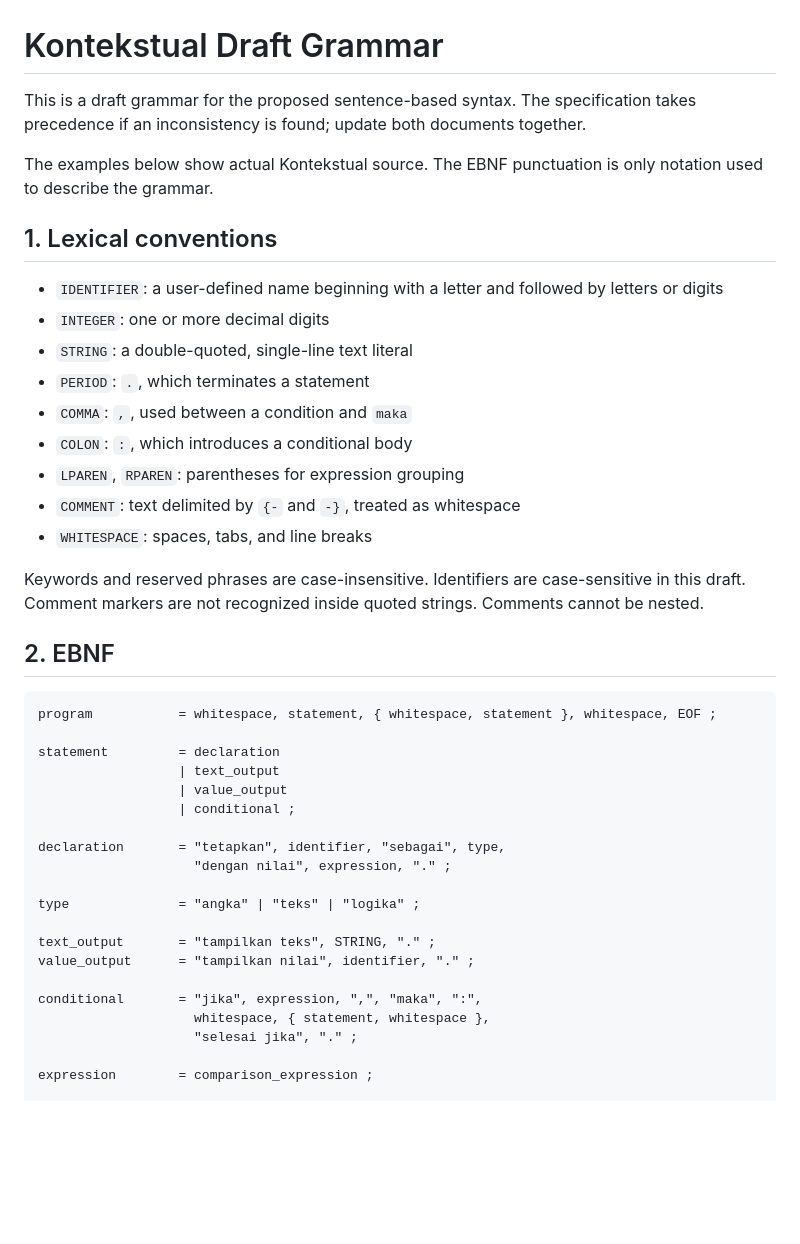
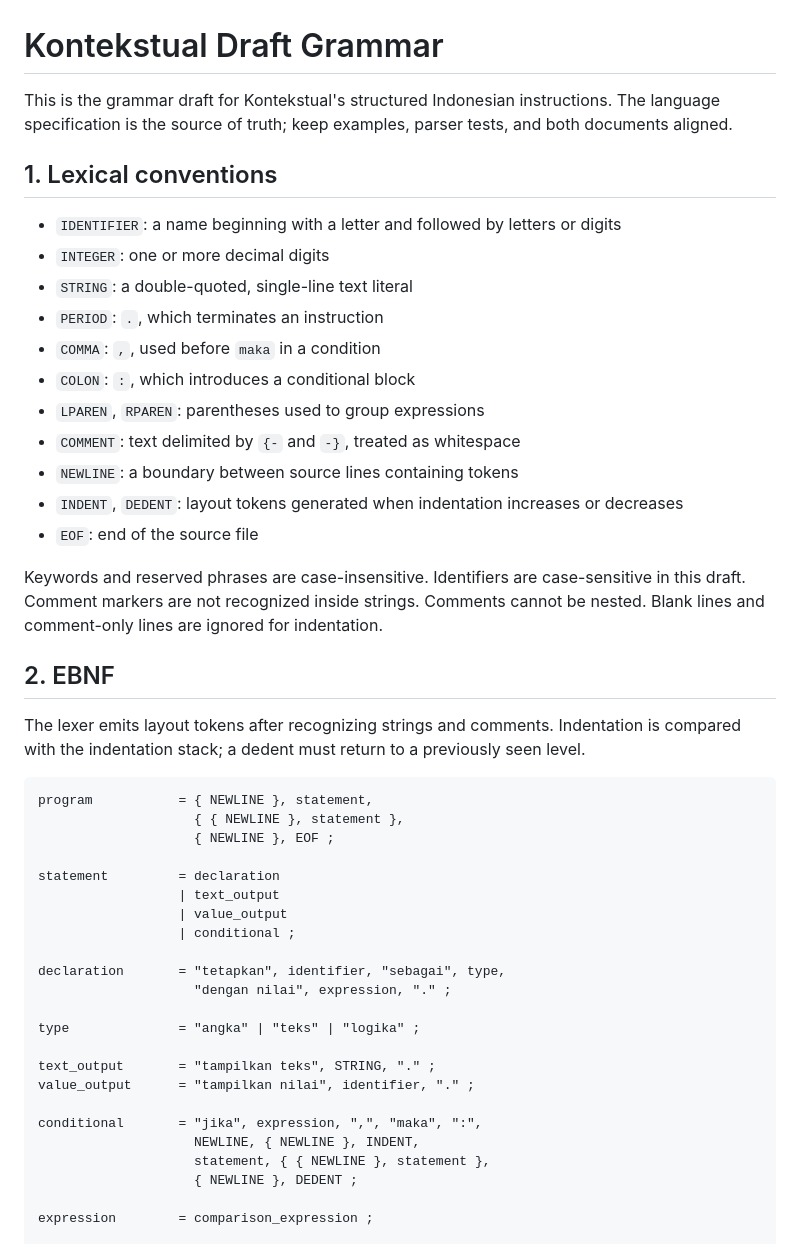
Before and after one commit to flessan/kontekstual, a Markdown page: docs/grammar.md, the part around one of its changes. GitHub-like rendering; blank space fills up the shorter version.

````diff
--- a/docs/grammar.md
+++ b/docs/grammar.md
@@ -1,27 +1,31 @@
 # Kontekstual Draft Grammar
 
-This is a draft grammar for the proposed sentence-based syntax. The specification takes precedence if an inconsistency is found; update both documents together.
-
-The examples below show actual Kontekstual source. The EBNF punctuation is only notation used to describe the grammar.
+This is the grammar draft for Kontekstual's structured Indonesian instructions. The language specification is the source of truth; keep examples, parser tests, and both documents aligned.
 
 ## 1. Lexical conventions
 
-- `IDENTIFIER`: a user-defined name beginning with a letter and followed by letters or digits
+- `IDENTIFIER`: a name beginning with a letter and followed by letters or digits
 - `INTEGER`: one or more decimal digits
 - `STRING`: a double-quoted, single-line text literal
-- `PERIOD`: `.`, which terminates a statement
-- `COMMA`: `,`, used between a condition and `maka`
-- `COLON`: `:`, which introduces a conditional body
-- `LPAREN`, `RPAREN`: parentheses for expression grouping
+- `PERIOD`: `.`, which terminates an instruction
+- `COMMA`: `,`, used before `maka` in a condition
+- `COLON`: `:`, which introduces a conditional block
+- `LPAREN`, `RPAREN`: parentheses used to group expressions
 - `COMMENT`: text delimited by `{-` and `-}`, treated as whitespace
-- `WHITESPACE`: spaces, tabs, and line breaks
+- `NEWLINE`: a boundary between source lines containing tokens
+- `INDENT`, `DEDENT`: layout tokens generated when indentation increases or decreases
+- `EOF`: end of the source file
 
-Keywords and reserved phrases are case-insensitive. Identifiers are case-sensitive in this draft. Comment markers are not recognized inside quoted strings. Comments cannot be nested.
+Keywords and reserved phrases are case-insensitive. Identifiers are case-sensitive in this draft. Comment markers are not recognized inside strings. Comments cannot be nested. Blank lines and comment-only lines are ignored for indentation.
 
 ## 2. EBNF
 
+The lexer emits layout tokens after recognizing strings and comments. Indentation is compared with the indentation stack; a dedent must return to a previously seen level.
+
 ```ebnf
-program           = whitespace, statement, { whitespace, statement }, whitespace, EOF ;
+program           = { NEWLINE }, statement,
+                    { { NEWLINE }, statement },
+                    { NEWLINE }, EOF ;
 
 statement         = declaration
                   | text_output
@@ -37,8 +41,9 @@ text_output       = "tampilkan teks", STRING, "." ;
 value_output      = "tampilkan nilai", identifier, "." ;
 
 conditional       = "jika", expression, ",", "maka", ":",
-                    whitespace, { statement, whitespace },
-                    "selesai jika", "." ;
+                    NEWLINE, { NEWLINE }, INDENT,
+                    statement, { { NEWLINE }, statement },
+                    { NEWLINE }, DEDENT ;
 
 expression        = comparison_expression ;
 
````
Also changed, not shown: other parts of docs/grammar.md (+37 -18 lines).
